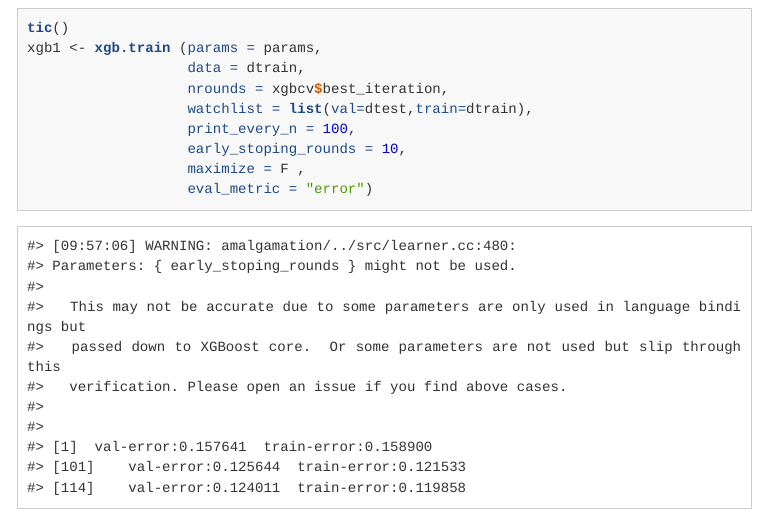
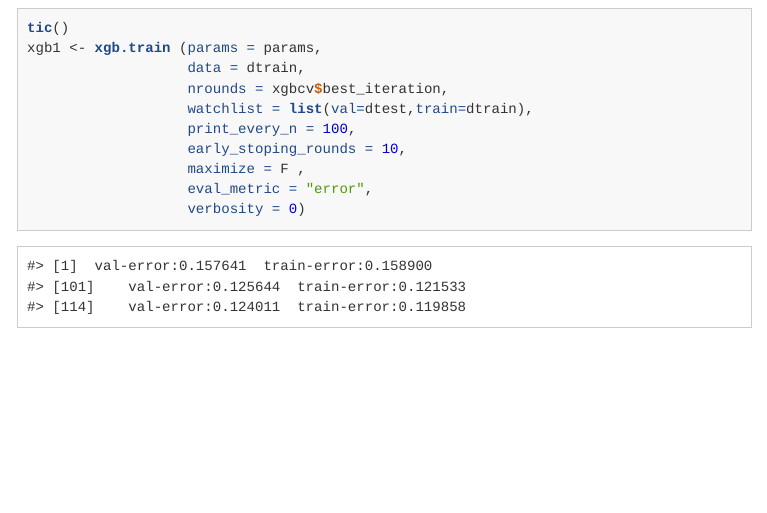
Before and after one commit to ajengprstw/xgboost, an R Markdown document (boosting-content.Rmd): the page in a window 1100 px wide, from 15130 px down. The pictures show the output file boosting-content.html that the author committed with the source, opened offline; menus at the side of the page are left out; long lines of code are wrapped.

Commit message:
update xgboost

```diff
--- a/boosting-content.Rmd
+++ b/boosting-content.Rmd
@@ -532,7 +532,8 @@ xgb1 <- xgb.train (params = params,
                    print_every_n = 100,
                    early_stoping_rounds = 10,
                    maximize = F ,
-                   eval_metric = "error")
+                   eval_metric = "error",
+                   verbosity = 0)
 toc()
 
 xgbpred_prob <-predict(object = xgb1, newdata = dtest)
```
Also changed, not shown: boosting-content.html.
